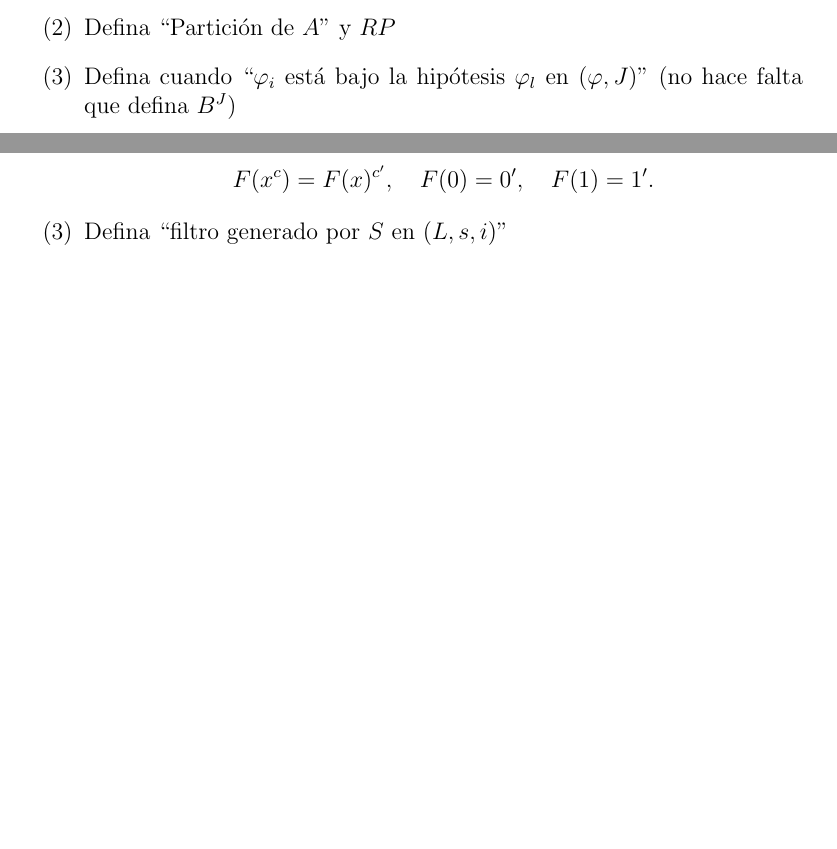
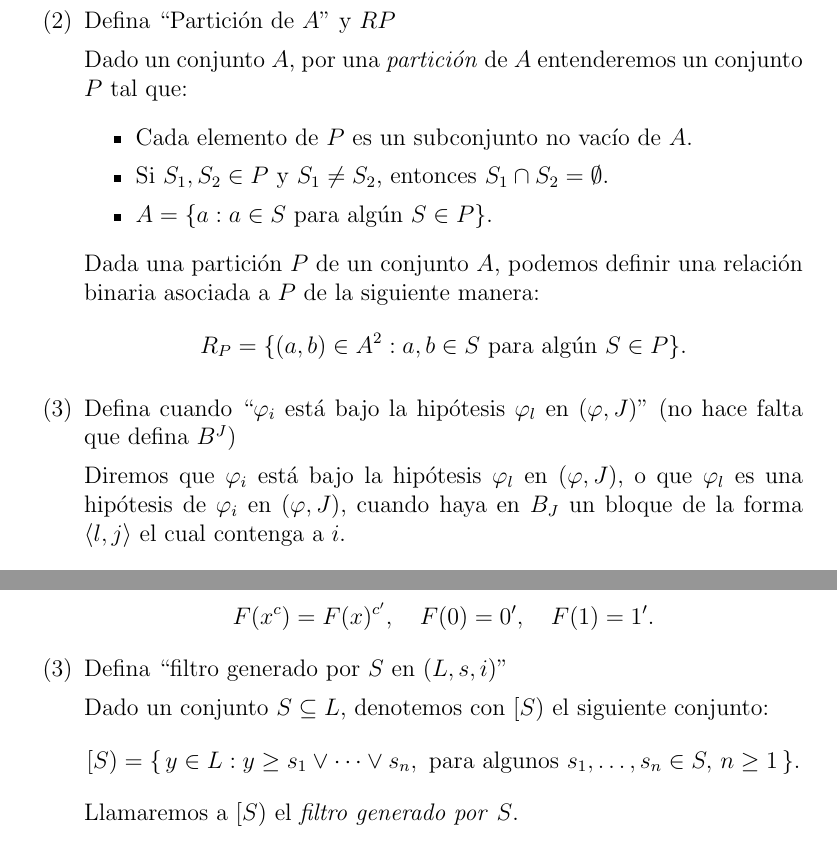
Before and after one commit to CamilaNanini/LogicaFamaf2025, a LaTeX document (deflogica.tex): two parts of pages 2 and 3 of 16 before the commit and two parts of pages 3 and 4 of 17 after it, joined at a grey line, cut so that both start at the same text, the shorter picture padded with empty space. Compiled offline with pdfLaTeX.

Commit message:
Finalizadas las definiciones

```diff
--- a/deflogica.tex
+++ b/deflogica.tex
@@ -81,7 +88,25 @@
     si y sólo si $\varphi$ es verdadera en todo modelo de $(\Sigma, \tau)$.
 
     \item Defina “Partición de $A$” y $RP$
+
+    Dado un conjunto $A$, por una \emph{partición} de $A$ entenderemos un conjunto $P$ tal que:
+    \begin{itemize}
+    \item Cada elemento de $P$ es un subconjunto no vacío de $A$.
+    \item Si $S_1, S_2 \in P$ y $S_1 \neq S_2$, entonces $S_1 \cap S_2 = \emptyset$.
+    \item $A = \{ a : a \in S \text{ para algún } S \in P \}$.
+    \end{itemize}
+
+    Dada una partición $P$ de un conjunto $A$, podemos definir una relación binaria asociada a $P$ de la siguiente manera:
+    \[
+    R_P = \{ (a, b) \in A^2 : a, b \in S \text{ para algún } S \in P \}.
+    \]
+
     \item Defina cuando “$\varphi_i$ está bajo la hipótesis $\varphi_l$ en $(\varphi, J)$” (no hace falta que defina $B^J$)
+
+    Diremos que $\varphi_i$ está bajo la hipótesis $\varphi_l$ en $(\varphi, J)$, o que
+    $\varphi_l$ es una hipótesis de $\varphi_i$ en $(\varphi, J)$, cuando haya en $B_J$
+    un bloque de la forma $\langle l, j \rangle$ el cual contenga a $i$.
+
     \item Defina $(L,s,i)/\theta$ ($\theta$ una congruencia del reticulado terna $(L,s,i)$).
 
     \bigskip
@@ -128,6 +153,13 @@
     \]
 
     \item Defina “filtro generado por $S$ en $(L,s,i)$”
+
+    Dado un conjunto $S \subseteq L$, denotemos con $[S)$ el siguiente conjunto:
+    \[
+    [S) = \{\, y \in L : y \geq s_1 \lor \dots \lor s_n, \text{ para algunos } s_1, \ldots, s_n \in S, \, n \geq 1 \,\}.
+    \]
+    Llamaremos a $[S)$ el \emph{filtro generado por} $S$.
+
     \item Defina cuando $J \in \text{Just}^+$ es balanceada (no hace falta que defina $B_J$)
     \bigskip
 
```
Also changed, not shown: deflogica.pdf, deflogica.tex (15 more changed lines).
